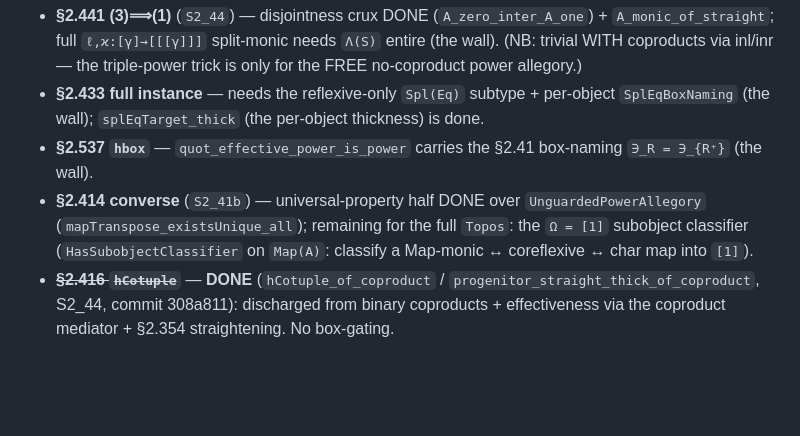
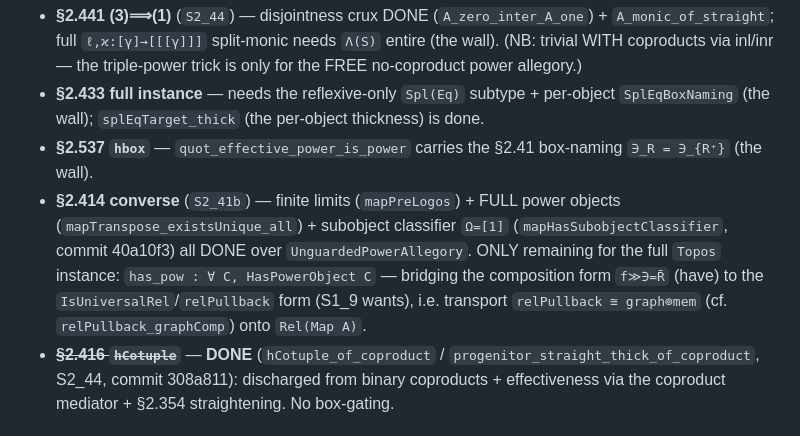
Before and after one commit to co-dh/fredy, a Markdown page: todo.md, the part around the change. GitHub-like rendering; blank space fills up the shorter version.

Commit message:
todo.md: §2.414-converse subobject classifier done; only has_pow left for the full Topos
Co-Authored-By: Claude Opus 4.8 (1M context) <noreply@anthropic.com>
Claude-Session: https://claude.ai/code/session_011QRqZnL3Z6zwkYgYxJZuhM

```diff
--- a/todo.md
+++ b/todo.md
@@ -29,9 +29,11 @@ merged class `TabularUnitaryUnguardedPowerAllegory`): Map(A) has FULL power obje
 - **§2.433 full instance** — needs the reflexive-only `Spl(Eq)` subtype + per-object `SplEqBoxNaming` (the wall);
   `splEqTarget_thick` (the per-object thickness) is done.
 - **§2.537 `hbox`** — `quot_effective_power_is_power` carries the §2.41 box-naming `∋_R = ∋_{R⁺}` (the wall).
-- **§2.414 converse** (`S2_41b`) — universal-property half DONE over `UnguardedPowerAllegory`
-  (`mapTranspose_existsUnique_all`); remaining for the full `Topos`: the `Ω = [1]` subobject classifier
-  (`HasSubobjectClassifier` on `Map(A)`: classify a Map-monic ↔ coreflexive ↔ char map into `[1]`).
+- **§2.414 converse** (`S2_41b`) — finite limits (`mapPreLogos`) + FULL power objects
+  (`mapTranspose_existsUnique_all`) + subobject classifier `Ω=[1]` (`mapHasSubobjectClassifier`, commit 40a10f3)
+  all DONE over `UnguardedPowerAllegory`. ONLY remaining for the full `Topos` instance: `has_pow : ∀ C,
+  HasPowerObject C` — bridging the composition form `f≫∋=R̄` (have) to the `IsUniversalRel`/`relPullback`
+  form (S1_9 wants), i.e. transport `relPullback ≅ graph⊚mem` (cf. `relPullback_graphComp`) onto `Rel(Map A)`.
 - ~~**§2.416 `hCotuple`**~~ — **DONE** (`hCotuple_of_coproduct` / `progenitor_straight_thick_of_coproduct`,
   S2_44, commit 308a811): discharged from binary coproducts + effectiveness via the coproduct mediator +
   §2.354 straightening. No box-gating.
```
